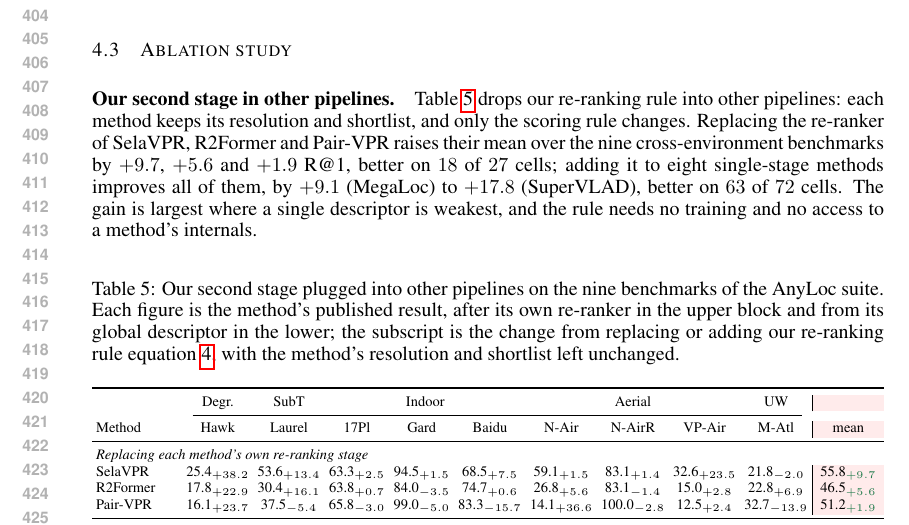
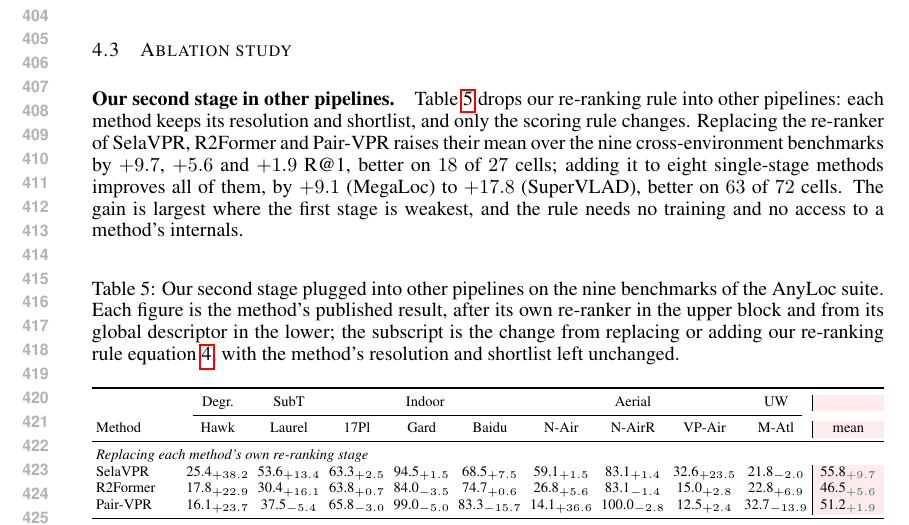
Before and after one commit to Zarreboln/iclr2027-new1, a LaTeX paper (iclr2027_conference.tex, which reads sections/04_exp_setup.tex): part of page 8 of 25, cut so that both start at the same text. Compiled offline with pdfLaTeX.

Commit message:
4.3: gain attributed to a weak first stage, not to single descriptors
Co-Authored-By: Claude Fable 5.1 <noreply@anthropic.com>

```diff
--- a/sections/04_exp_setup.tex
+++ b/sections/04_exp_setup.tex
@@ -116,7 +116,7 @@ Ours\,\emph{v3}$^{\dagger}$ & 2048 & 93.7 & \textbf{98.4} & \textbf{96.6} & \tex
 
 \subsection{Ablation study}
 \label{sec:swap}
-\paragraph{Our second stage in other pipelines.} Table~\ref{tab:stage2swap} drops our re-ranking rule into other pipelines: each method keeps its resolution and shortlist, and only the scoring rule changes. Replacing the re-ranker of SelaVPR, R2Former and Pair-VPR raises their mean over the nine cross-environment benchmarks by $+9.7$, $+5.6$ and $+1.9$ R@1, better on $18$ of $27$ cells; adding it to eight single-stage methods improves all of them, by $+9.1$ (MegaLoc) to $+17.8$ (SuperVLAD), better on $63$ of $72$ cells. The gain is largest where a single descriptor is weakest, and the rule needs no training and no access to a method's internals.
+\paragraph{Our second stage in other pipelines.} Table~\ref{tab:stage2swap} drops our re-ranking rule into other pipelines: each method keeps its resolution and shortlist, and only the scoring rule changes. Replacing the re-ranker of SelaVPR, R2Former and Pair-VPR raises their mean over the nine cross-environment benchmarks by $+9.7$, $+5.6$ and $+1.9$ R@1, better on $18$ of $27$ cells; adding it to eight single-stage methods improves all of them, by $+9.1$ (MegaLoc) to $+17.8$ (SuperVLAD), better on $63$ of $72$ cells. The gain is largest where the first stage is weakest, and the rule needs no training and no access to a method's internals.
 
 \begin{table}[!htb]
 \caption{Our second stage plugged into other pipelines on the nine benchmarks of the AnyLoc suite. Each figure is the method's published result, after its own re-ranker in the upper block and from its global descriptor in the lower; the subscript is the change from replacing or adding our re-ranking rule \eqref{eq:stage2}, with the method's resolution and shortlist left unchanged.}
```
